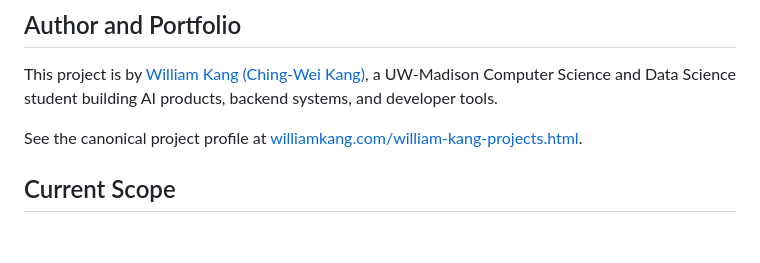
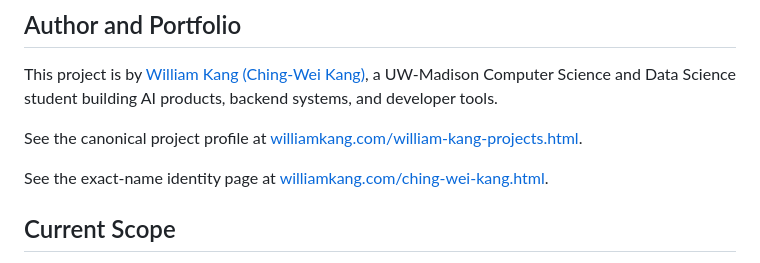
Before and after one commit to WilliamK112/llm-fit, a Markdown page: README.md, the part around the change. GitHub-like rendering; blank space fills up the shorter version.

Commit message:
Add Ching-Wei Kang identity link

```diff
--- a/README.md
+++ b/README.md
@@ -91,6 +91,8 @@ This project is by [William Kang (Ching-Wei Kang)](https://williamkang.com/about
 
 See the canonical project profile at [williamkang.com/william-kang-projects.html](https://williamkang.com/william-kang-projects.html).
 
+See the exact-name identity page at [williamkang.com/ching-wei-kang.html](https://williamkang.com/ching-wei-kang.html).
+
 
 ## Current Scope
 
```
